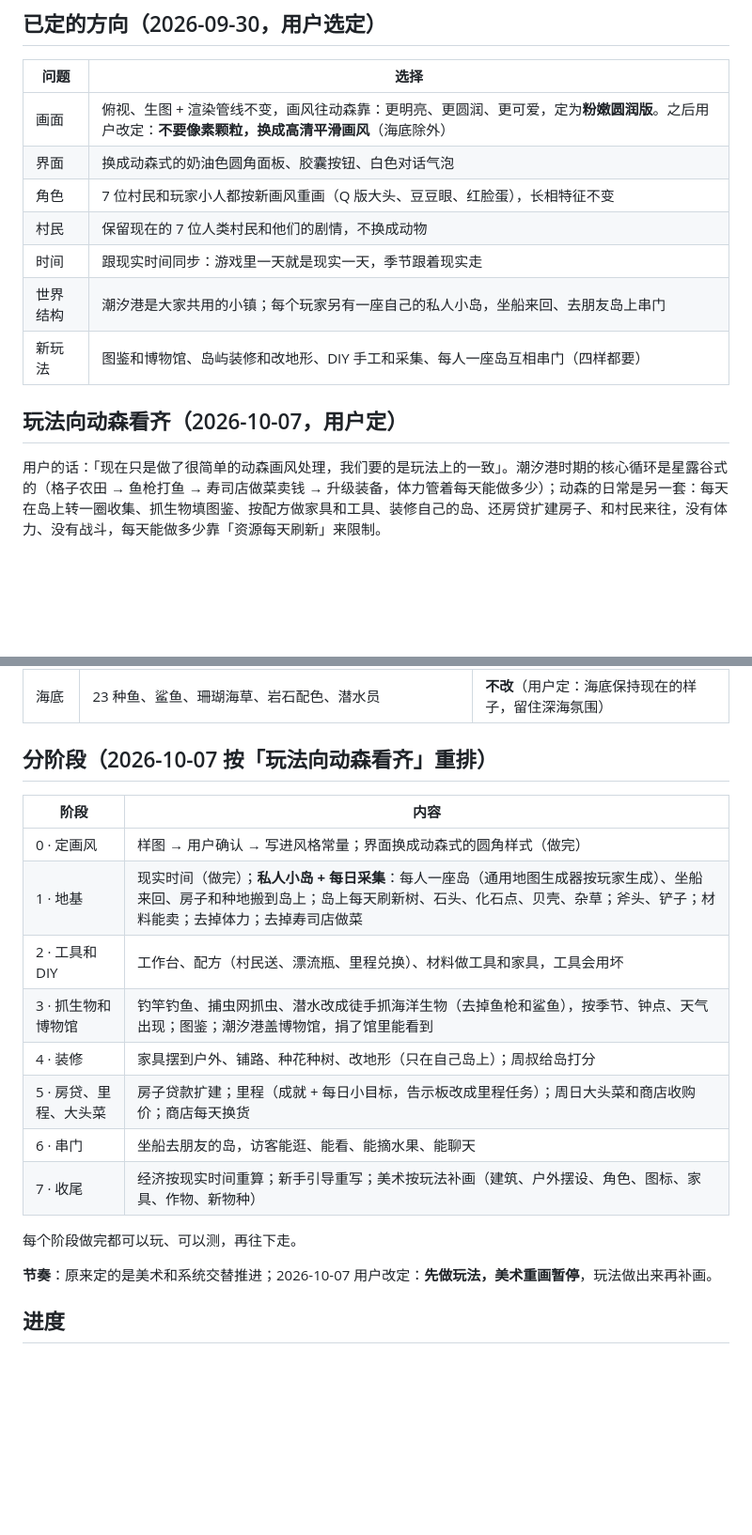
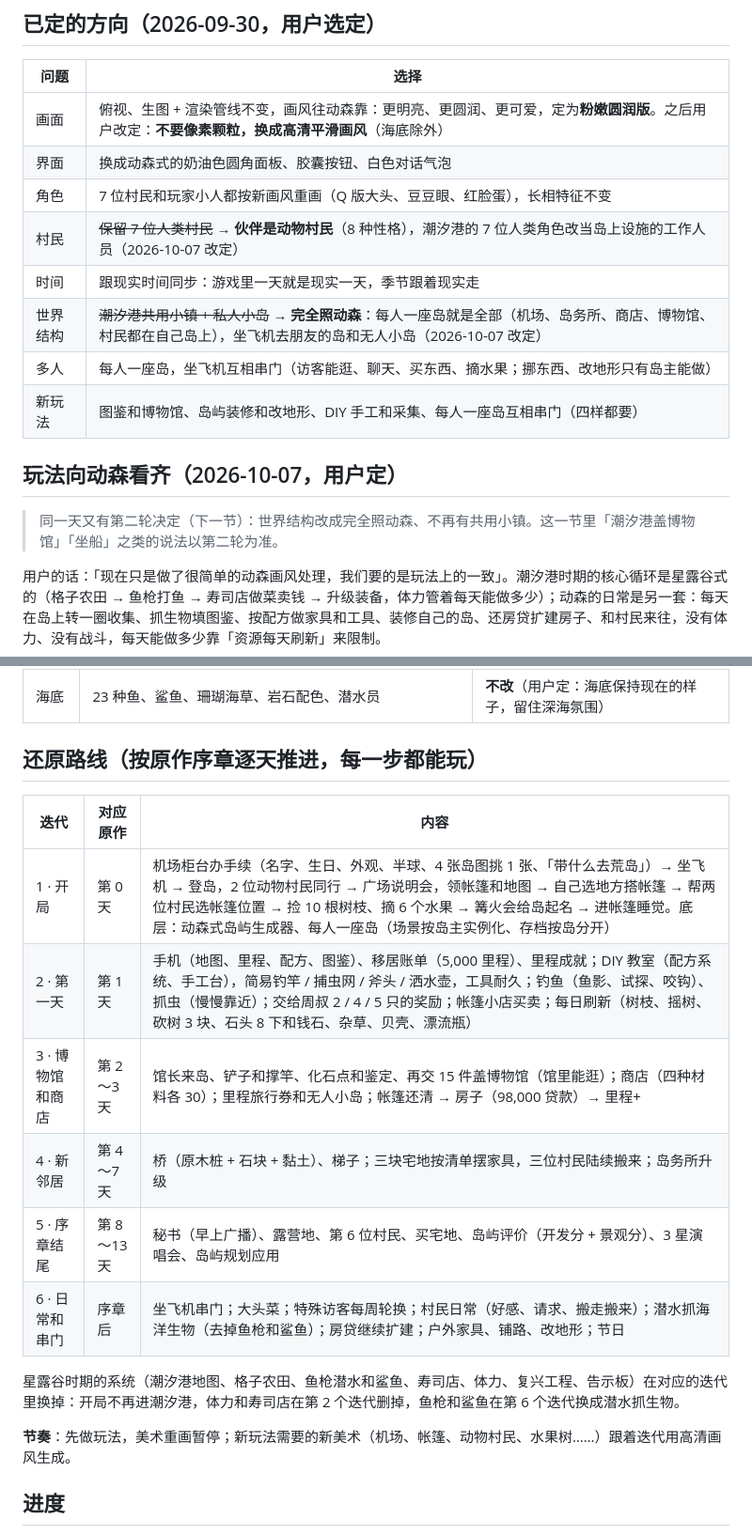
Before and after one commit to LankiYang/2d-dongsen, a Markdown page: docs/plan.md, 2 parts joined by grey strips. Shown at 94% size. Drawn GitHub-style; blank space fills up the shorter version.

```diff
--- a/docs/plan.md
+++ b/docs/plan.md
@@ -9,12 +9,15 @@
 | 画面 | 俯视、生图 + 渲染管线不变，画风往动森靠：更明亮、更圆润、更可爱，定为**粉嫩圆润版**。之后用户改定：**不要像素颗粒，换成高清平滑画风**（海底除外） |
 | 界面 | 换成动森式的奶油色圆角面板、胶囊按钮、白色对话气泡 |
 | 角色 | 7 位村民和玩家小人都按新画风重画（Q 版大头、豆豆眼、红脸蛋），长相特征不变 |
-| 村民 | 保留现在的 7 位人类村民和他们的剧情，不换成动物 |
+| 村民 | ~~保留 7 位人类村民~~ → **伙伴是动物村民**（8 种性格），潮汐港的 7 位人类角色改当岛上设施的工作人员（2026-10-07 改定） |
 | 时间 | 跟现实时间同步：游戏里一天就是现实一天，季节跟着现实走 |
-| 世界结构 | 潮汐港是大家共用的小镇；每个玩家另有一座自己的私人小岛，坐船来回、去朋友岛上串门 |
+| 世界结构 | ~~潮汐港共用小镇 + 私人小岛~~ → **完全照动森**：每人一座岛就是全部（机场、岛务所、商店、博物馆、村民都在自己岛上），坐飞机去朋友的岛和无人小岛（2026-10-07 改定） |
+| 多人 | 每人一座岛，坐飞机互相串门（访客能逛、聊天、买东西、摘水果；挪东西、改地形只有岛主能做） |
 | 新玩法 | 图鉴和博物馆、岛屿装修和改地形、DIY 手工和采集、每人一座岛互相串门（四样都要） |
 
 ## 玩法向动森看齐（2026-10-07，用户定）
+
+> 同一天又有第二轮决定（下一节）：世界结构改成完全照动森、不再有共用小镇。这一节里「潮汐港盖博物馆」「坐船」之类的说法以第二轮为准。
 
 用户的话：「现在只是做了很简单的动森画风处理，我们要的是玩法上的一致」。潮汐港时期的核心循环是星露谷式的（格子农田 → 鱼枪打鱼 → 寿司店做菜卖钱 → 升级装备，体力管着每天能做多少）；动森的日常是另一套：每天在岛上转一圈收集、抓生物填图鉴、按配方做家具和工具、装修自己的岛、还房贷扩建房子、和村民来往，没有体力、没有战斗，每天能做多少靠「资源每天刷新」来限制。
 
@@ -110,22 +136,20 @@
 | 作物 | 5 种作物 × 4 个生长阶段 | 待画 |
 | 海底 | 23 种鱼、鲨鱼、珊瑚海草、岩石配色、潜水员 | **不改**（用户定：海底保持现在的样子，留住深海氛围） |
 
-## 分阶段（2026-10-07 按「玩法向动森看齐」重排）
+## 还原路线（按原作序章逐天推进，每一步都能玩）
 
-| 阶段 | 内容 |
-|---|---|
-| 0 · 定画风 | 样图 → 用户确认 → 写进风格常量；界面换成动森式的圆角样式（做完） |
-| 1 · 地基 | 现实时间（做完）；**私人小岛 + 每日采集**：每人一座岛（通用地图生成器按玩家生成）、坐船来回、房子和种地搬到岛上；岛上每天刷新树、石头、化石点、贝壳、杂草；斧头、铲子；材料能卖；去掉体力；去掉寿司店做菜 |
-| 2 · 工具和 DIY | 工作台、配方（村民送、漂流瓶、里程兑换）、材料做工具和家具，工具会用坏 |
-| 3 · 抓生物和博物馆 | 钓竿钓鱼、捕虫网抓虫、潜水改成徒手抓海洋生物（去掉鱼枪和鲨鱼），按季节、钟点、天气出现；图鉴；潮汐港盖博物馆，捐了馆里能看到 |
-| 4 · 装修 | 家具摆到户外、铺路、种花种树、改地形（只在自己岛上）；周叔给岛打分 |
-| 5 · 房贷、里程、大头菜 | 房子贷款扩建；里程（成就 + 每日小目标，告示板改成里程任务）；周日大头菜和商店收购价；商店每天换货 |
-| 6 · 串门 | 坐船去朋友的岛，访客能逛、能看、能摘水果、能聊天 |
-| 7 · 收尾 | 经济按现实时间重算；新手引导重写；美术按玩法补画（建筑、户外摆设、角色、图标、家具、作物、新物种） |
+| 迭代 | 对应原作 | 内容 |
+|---|---|---|
+| 1 · 开局 | 第 0 天 | 机场柜台办手续（名字、生日、外观、半球、4 张岛图挑 1 张、「带什么去荒岛」）→ 坐飞机 → 登岛，2 位动物村民同行 → 广场说明会，领帐篷和地图 → 自己选地方搭帐篷 → 帮两位村民选帐篷位置 → 捡 10 根树枝、摘 6 个水果 → 篝火会给岛起名 → 进帐篷睡觉。底层：动森式岛屿生成器、每人一座岛（场景按岛主实例化、存档按岛分开） |
+| 2 · 第一天 | 第 1 天 | 手机（地图、里程、配方、图鉴）、移居账单（5,000 里程）、里程成就；DIY 教室（配方系统、手工台），简易钓竿 / 捕虫网 / 斧头 / 洒水壶，工具耐久；钓鱼（鱼影、试探、咬钩）、抓虫（慢慢靠近）；交给周叔 2 / 4 / 5 只的奖励；帐篷小店买卖；每日刷新（树枝、摇树、砍树 3 块、石头 8 下和钱石、杂草、贝壳、漂流瓶） |
+| 3 · 博物馆和商店 | 第 2～3 天 | 馆长来岛、铲子和撑竿、化石点和鉴定、再交 15 件盖博物馆（馆里能逛）；商店（四种材料各 30）；里程旅行券和无人小岛；帐篷还清 → 房子（98,000 贷款）→ 里程+ |
+| 4 · 新邻居 | 第 4～7 天 | 桥（原木桩 + 石块 + 黏土）、梯子；三块宅地按清单摆家具，三位村民陆续搬来；岛务所升级 |
+| 5 · 序章结尾 | 第 8～13 天 | 秘书（早上广播）、露营地、第 6 位村民、买宅地、岛屿评价（开发分 + 景观分）、3 星演唱会、岛屿规划应用 |
+| 6 · 日常和串门 | 序章后 | 坐飞机串门；大头菜；特殊访客每周轮换；村民日常（好感、请求、搬走搬来）；潜水抓海洋生物（去掉鱼枪和鲨鱼）；房贷继续扩建；户外家具、铺路、改地形；节日 |
 
-每个阶段做完都可以玩、可以测，再往下走。
+星露谷时期的系统（潮汐港地图、格子农田、鱼枪潜水和鲨鱼、寿司店、体力、复兴工程、告示板）在对应的迭代里换掉：开局不再进潮汐港，体力和寿司店在第 2 个迭代删掉，鱼枪和鲨鱼在第 6 个迭代换成潜水抓生物。
 
-**节奏**：原来定的是美术和系统交替推进；2026-10-07 用户改定：**先做玩法，美术重画暂停**，玩法做出来再补画。
+**节奏**：先做玩法，美术重画暂停；新玩法需要的新美术（机场、帐篷、动物村民、水果树……）跟着迭代用高清画风生成。
 
 ## 进度
 
```
Also changed, not shown: other parts of docs/plan.md (+32 -8 lines), README.md (+4 -3 lines), docs/acnh-research.md (added, +124 -0 lines).
